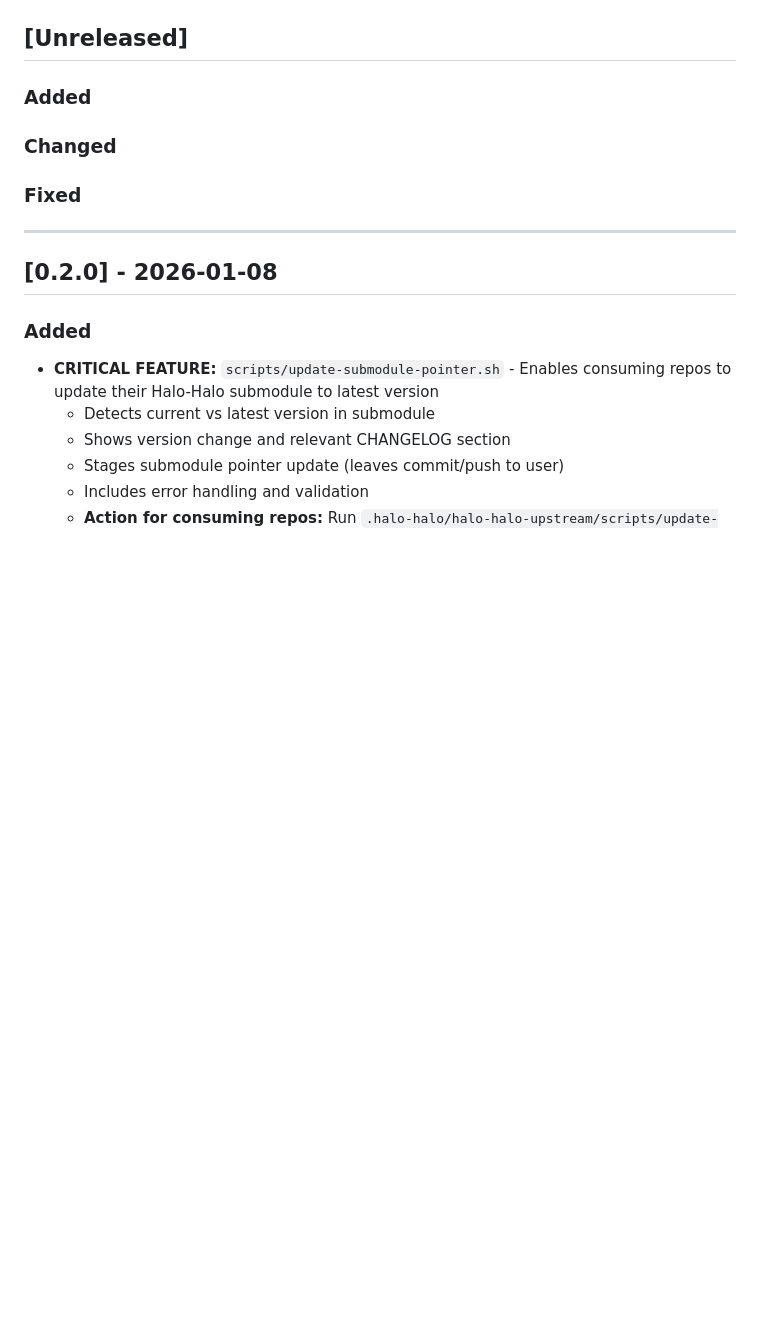
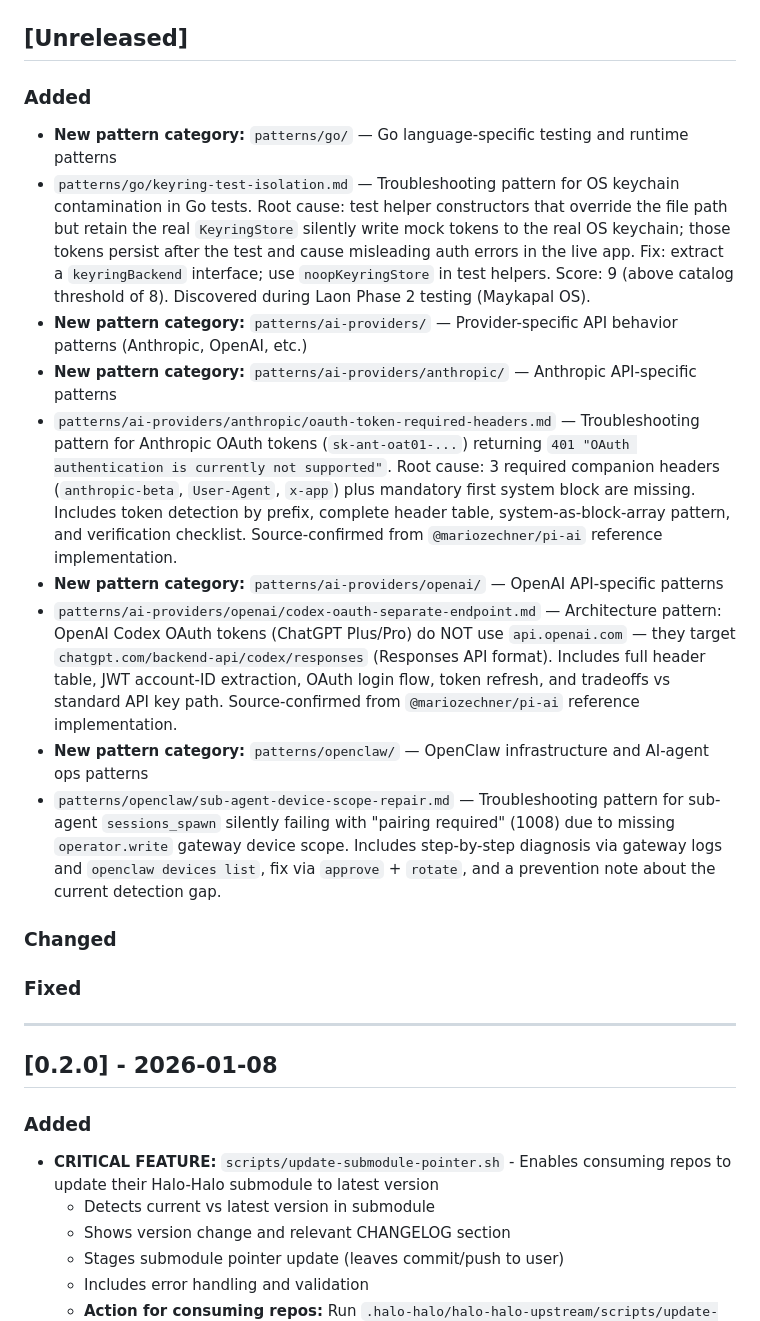
Before and after one commit to johnnyicon/halo-halo-patterns, a Markdown page: CHANGELOG.md, the part around the change. Drawn GitHub-style; blank space fills up the shorter version.

```diff
--- a/CHANGELOG.md
+++ b/CHANGELOG.md
@@ -14,6 +14,15 @@ All notable changes to Halo-Halo Patterns will be documented in this file.
 ## [Unreleased]
 
 ### Added
+- **New pattern category:** `patterns/go/` — Go language-specific testing and runtime patterns
+- `patterns/go/keyring-test-isolation.md` — Troubleshooting pattern for OS keychain contamination in Go tests. Root cause: test helper constructors that override the file path but retain the real `KeyringStore` silently write mock tokens to the real OS keychain; those tokens persist after the test and cause misleading auth errors in the live app. Fix: extract a `keyringBackend` interface; use `noopKeyringStore` in test helpers. Score: 9 (above catalog threshold of 8). Discovered during Laon Phase 2 testing (Maykapal OS).
+- **New pattern category:** `patterns/ai-providers/` — Provider-specific API behavior patterns (Anthropic, OpenAI, etc.)
+- **New pattern category:** `patterns/ai-providers/anthropic/` — Anthropic API-specific patterns
+- `patterns/ai-providers/anthropic/oauth-token-required-headers.md` — Troubleshooting pattern for Anthropic OAuth tokens (`sk-ant-oat01-...`) returning `401 "OAuth authentication is currently not supported"`. Root cause: 3 required companion headers (`anthropic-beta`, `User-Agent`, `x-app`) plus mandatory first system block are missing. Includes token detection by prefix, complete header table, system-as-block-array pattern, and verification checklist. Source-confirmed from `@mariozechner/pi-ai` reference implementation.
+- **New pattern category:** `patterns/ai-providers/openai/` — OpenAI API-specific patterns
+- `patterns/ai-providers/openai/codex-oauth-separate-endpoint.md` — Architecture pattern: OpenAI Codex OAuth tokens (ChatGPT Plus/Pro) do NOT use `api.openai.com` — they target `chatgpt.com/backend-api/codex/responses` (Responses API format). Includes full header table, JWT account-ID extraction, OAuth login flow, token refresh, and tradeoffs vs standard API key path. Source-confirmed from `@mariozechner/pi-ai` reference implementation.
+- **New pattern category:** `patterns/openclaw/` — OpenClaw infrastructure and AI-agent ops patterns
+- `patterns/openclaw/sub-agent-device-scope-repair.md` — Troubleshooting pattern for sub-agent `sessions_spawn` silently failing with "pairing required" (1008) due to missing `operator.write` gateway device scope. Includes step-by-step diagnosis via gateway logs and `openclaw devices list`, fix via `approve` + `rotate`, and a prevention note about the current detection gap.
 
 ### Changed
 
```
Also changed, not shown: patterns/go/keyring-test-isolation.md (added, +176 -0 lines).
